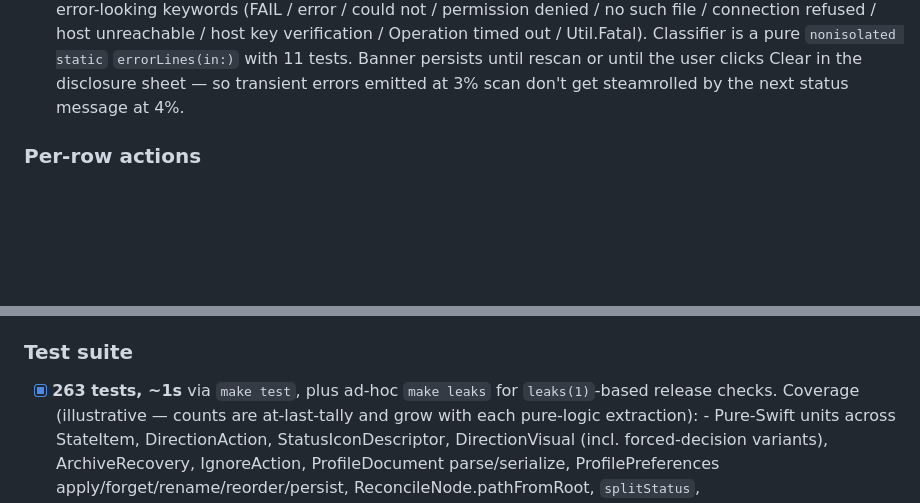
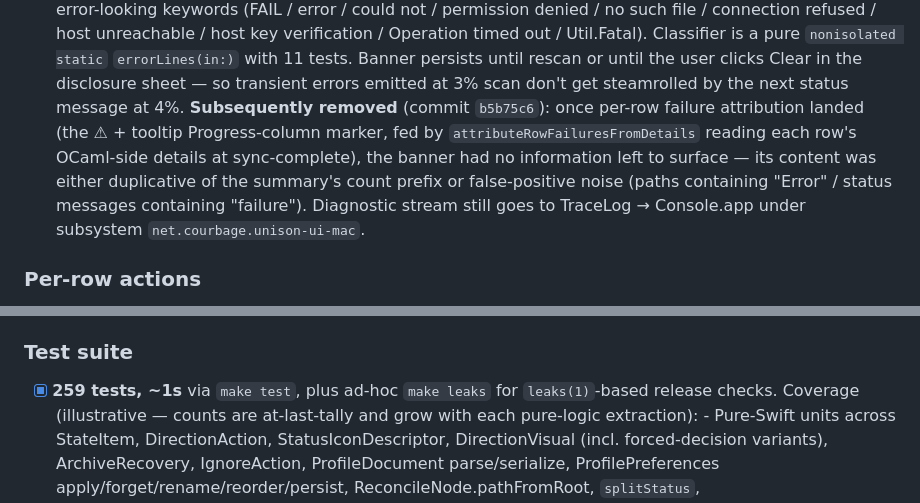
Before and after one commit to bcourbage/unison-ui-mac, a Markdown page: TODO.md, 2 parts joined by grey strips. GitHub-like rendering; folded sections open; blank space fills up the shorter version.

```diff
--- a/TODO.md
+++ b/TODO.md
@@ -176,6 +176,15 @@ landed across the bring-up and follow-on sessions.*
       or until the user clicks Clear in the disclosure sheet — so
       transient errors emitted at 3% scan don't get steamrolled by
       the next status message at 4%.
+      **Subsequently removed** (commit `b5b75c6`): once per-row
+      failure attribution landed (the ⚠ + tooltip Progress-column
+      marker, fed by `attributeRowFailuresFromDetails` reading each
+      row's OCaml-side details at sync-complete), the banner had
+      no information left to surface — its content was either
+      duplicative of the summary's count prefix or false-positive
+      noise (paths containing "Error" / status messages containing
+      "failure"). Diagnostic stream still goes to TraceLog →
+      Console.app under subsystem `net.courbage.unison-ui-mac`.
 
 ### Per-row actions
 
@@ -338,7 +347,7 @@ landed across the bring-up and follow-on sessions.*
 
 ### Test suite
 
-- [x] **263 tests, ~1s** via `make test`, plus ad-hoc `make leaks`
+- [x] **259 tests, ~1s** via `make test`, plus ad-hoc `make leaks`
       for `leaks(1)`-based release checks. Coverage (illustrative —
       counts are at-last-tally and grow with each pure-logic
       extraction):
```
Also changed, not shown: README.md (+6 -5 lines).
